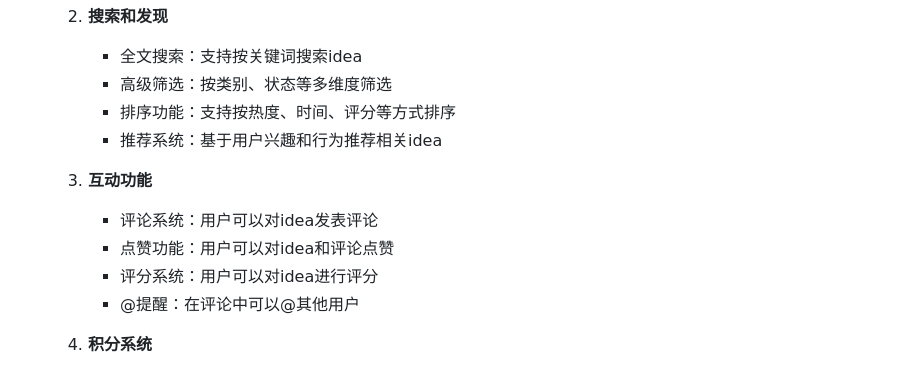
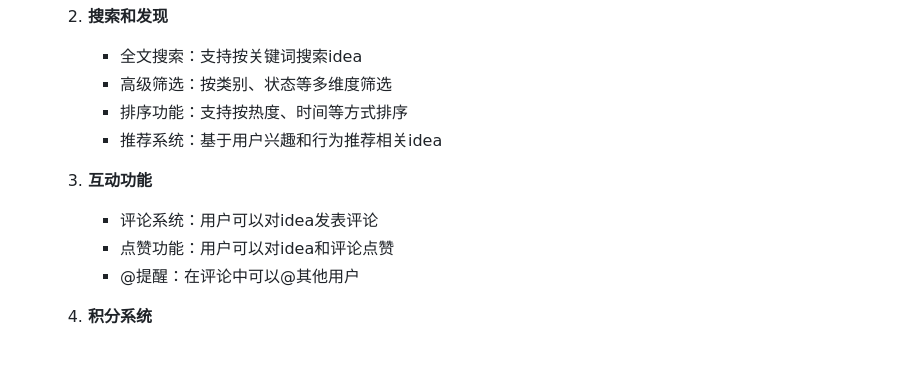
Before and after one commit to xmhuang0611/idea-wall, a Markdown page: docs/introduction-cn.md, the part around the change. GitHub-like rendering.

```diff
--- a/docs/introduction-cn.md
+++ b/docs/introduction-cn.md
@@ -66,13 +66,12 @@
   2. **搜索和发现**
      - 全文搜索：支持按关键词搜索idea
      - 高级筛选：按类别、状态等多维度筛选
-     - 排序功能：支持按热度、时间、评分等方式排序
+     - 排序功能：支持按热度、时间等方式排序
      - 推荐系统：基于用户兴趣和行为推荐相关idea
 
   3. **互动功能**
      - 评论系统：用户可以对idea发表评论
      - 点赞功能：用户可以对idea和评论点赞
-     - 评分系统：用户可以对idea进行评分
      - @提醒：在评论中可以@其他用户
 
   4. **积分系统**
```
Also changed, not shown: docs/db-design.md (added, +130 -0 lines).
